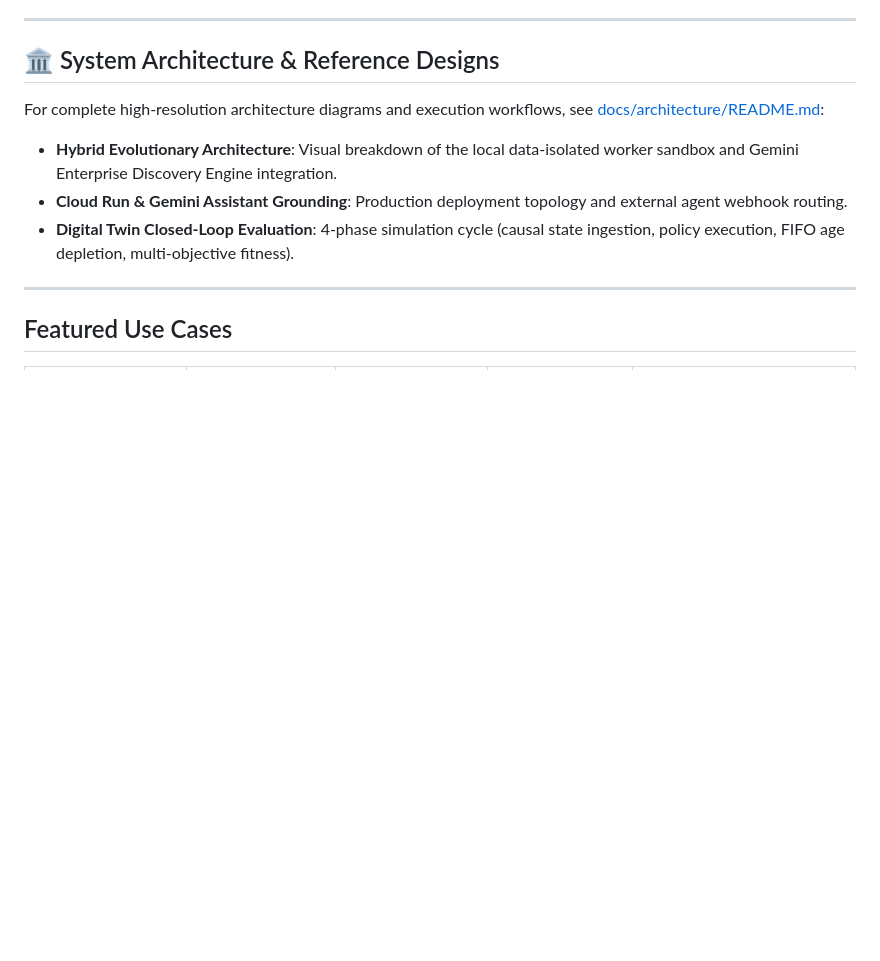
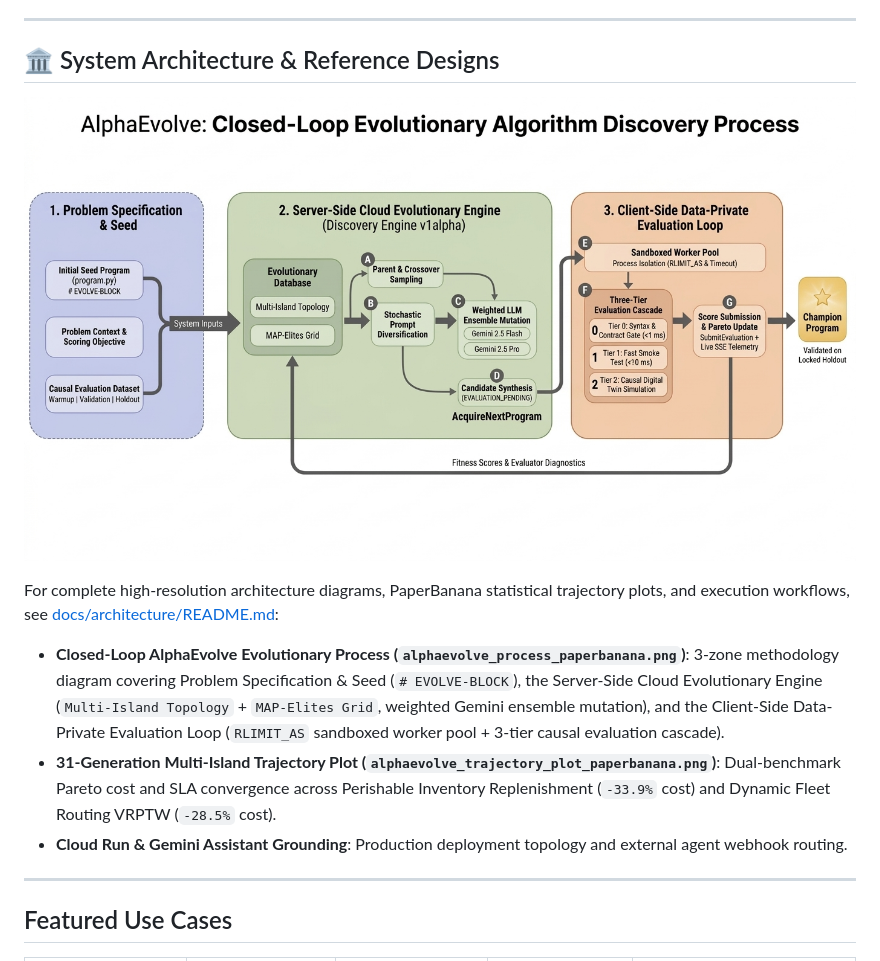
Before and after one commit to tottenjordan/alpha-primer, a Markdown page: README.md, the part around the change. Rendered like a GitHub page; pictures changed too: docs/architecture/diagrams/alphaevolve_process_paperbanana.png (added); blank space fills up the shorter version.

```diff
--- a/README.md
+++ b/README.md
@@ -133,10 +133,12 @@ The repository includes a decoupled web dashboard (`dashboard/index.html` + `ser
 
 ## 🏛️ System Architecture & Reference Designs
 
-For complete high-resolution architecture diagrams and execution workflows, see [docs/architecture/README.md](docs/architecture/README.md):
-- **Hybrid Evolutionary Architecture**: Visual breakdown of the local data-isolated worker sandbox and Gemini Enterprise Discovery Engine integration.
+![AlphaEvolve: Closed-Loop Evolutionary Algorithm Discovery Process](docs/architecture/diagrams/alphaevolve_process_paperbanana.png)
+
+For complete high-resolution architecture diagrams, PaperBanana statistical trajectory plots, and execution workflows, see [docs/architecture/README.md](docs/architecture/README.md):
+- **Closed-Loop AlphaEvolve Evolutionary Process (`alphaevolve_process_paperbanana.png`)**: 3-zone methodology diagram covering Problem Specification & Seed (`# EVOLVE-BLOCK`), the Server-Side Cloud Evolutionary Engine (`Multi-Island Topology` + `MAP-Elites Grid`, weighted Gemini ensemble mutation), and the Client-Side Data-Private Evaluation Loop (`RLIMIT_AS` sandboxed worker pool + 3-tier causal evaluation cascade).
+- **31-Generation Multi-Island Trajectory Plot (`alphaevolve_trajectory_plot_paperbanana.png`)**: Dual-benchmark Pareto cost and SLA convergence across Perishable Inventory Replenishment (`-33.9%` cost) and Dynamic Fleet Routing VRPTW (`-28.5%` cost).
 - **Cloud Run & Gemini Assistant Grounding**: Production deployment topology and external agent webhook routing.
-- **Digital Twin Closed-Loop Evaluation**: 4-phase simulation cycle (causal state ingestion, policy execution, FIFO age depletion, multi-objective fitness).
 
 ---
 
```
Also changed, not shown: docs/architecture/README.md (+35 -13 lines), docs/architecture/diagrams/alphaevolve_trajectory_plot_paperbanana.png (added).
